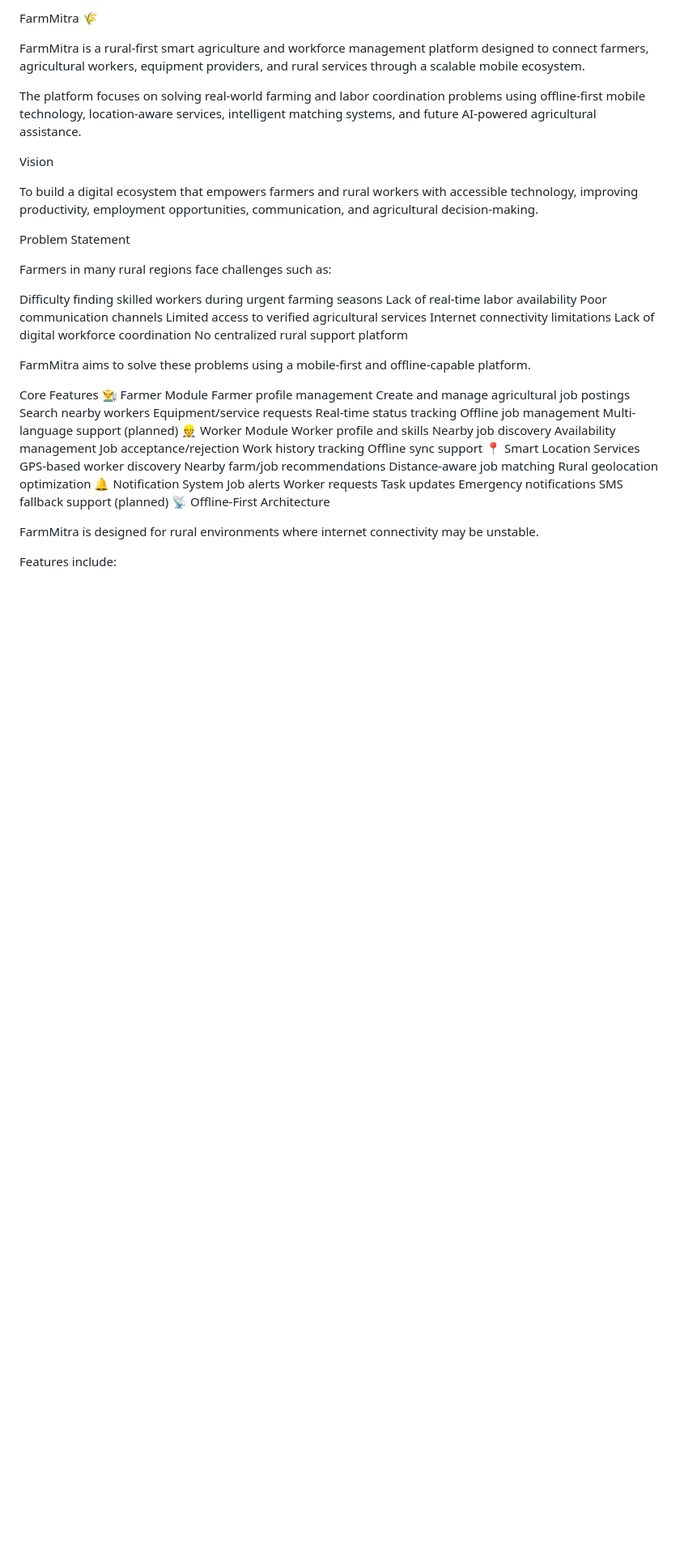
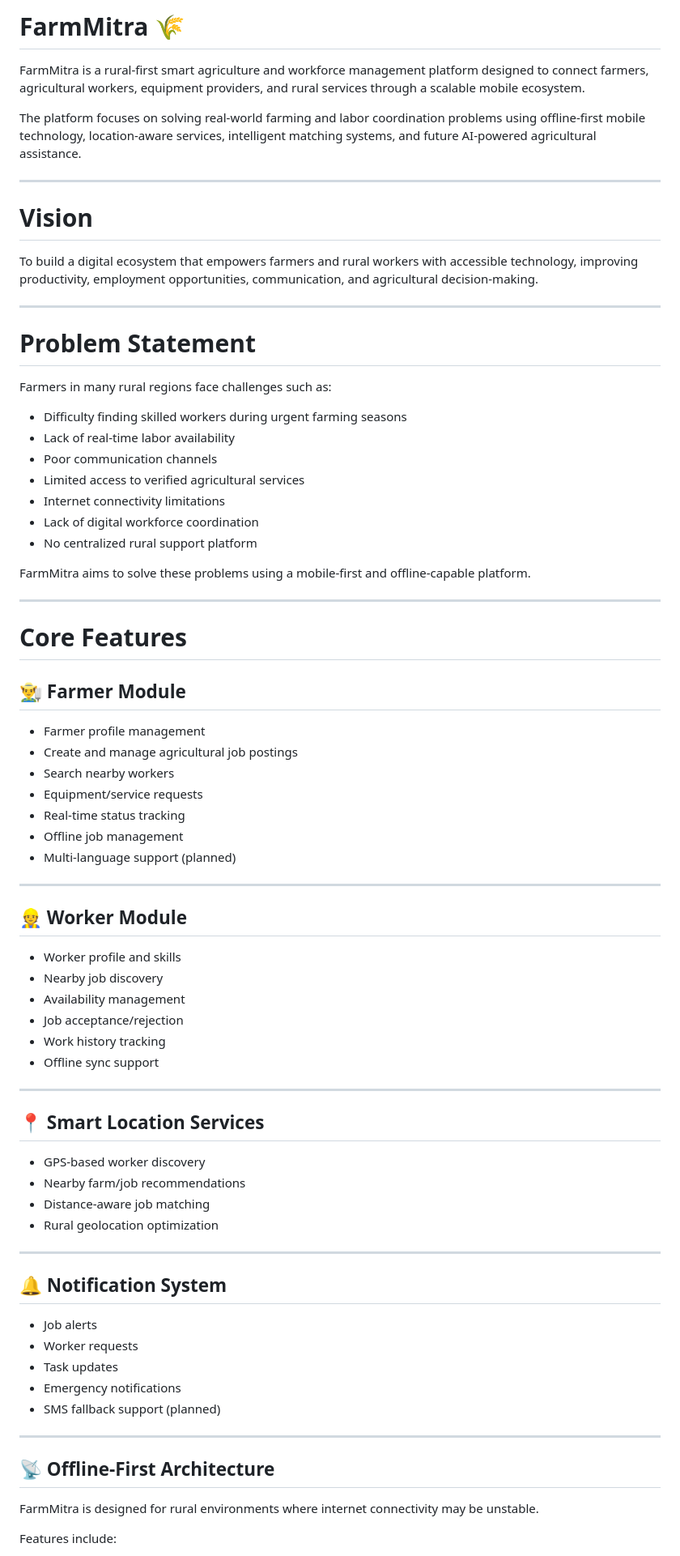
Before and after one commit to Guglothmahipal/FarmMitra, a Markdown page: README.md, the part around one of its changes. Shown at 81% size. Rendered like a GitHub page; blank space fills up the shorter version.

```diff
--- a/README.md
+++ b/README.md
@@ -1,55 +1,74 @@
-FarmMitra 🌾
+# FarmMitra 🌾
 
 FarmMitra is a rural-first smart agriculture and workforce management platform designed to connect farmers, agricultural workers, equipment providers, and rural services through a scalable mobile ecosystem.
 
 The platform focuses on solving real-world farming and labor coordination problems using offline-first mobile technology, location-aware services, intelligent matching systems, and future AI-powered agricultural assistance.
 
-Vision
+---
+
+# Vision
 
 To build a digital ecosystem that empowers farmers and rural workers with accessible technology, improving productivity, employment opportunities, communication, and agricultural decision-making.
 
-Problem Statement
+---
+
+# Problem Statement
 
 Farmers in many rural regions face challenges such as:
 
-Difficulty finding skilled workers during urgent farming seasons
-Lack of real-time labor availability
-Poor communication channels
-Limited access to verified agricultural services
-Internet connectivity limitations
-Lack of digital workforce coordination
-No centralized rural support platform
+- Difficulty finding skilled workers during urgent farming seasons
+- Lack of real-time labor availability
+- Poor communication channels
+- Limited access to verified agricultural services
+- Internet connectivity limitations
+- Lack of digital workforce coordination
+- No centralized rural support platform
 
 FarmMitra aims to solve these problems using a mobile-first and offline-capable platform.
 
-Core Features
-👨‍🌾 Farmer Module
-Farmer profile management
-Create and manage agricultural job postings
-Search nearby workers
-Equipment/service requests
-Real-time status tracking
-Offline job management
-Multi-language support (planned)
-👷 Worker Module
-Worker profile and skills
-Nearby job discovery
-Availability management
-Job acceptance/rejection
-Work history tracking
-Offline sync support
-📍 Smart Location Services
-GPS-based worker discovery
-Nearby farm/job recommendations
-Distance-aware job matching
-Rural geolocation optimization
-🔔 Notification System
-Job alerts
-Worker requests
-Task updates
-Emergency notifications
-SMS fallback support (planned)
-📡 Offline-First Architecture
+---
+
+# Core Features
+
+## 👨‍🌾 Farmer Module
+- Farmer profile management
+- Create and manage agricultural job postings
+- Search nearby workers
+- Equipment/service requests
+- Real-time status tracking
+- Offline job management
+- Multi-language support (planned)
+
+---
+
+## 👷 Worker Module
+- Worker profile and skills
+- Nearby job discovery
+- Availability management
+- Job acceptance/rejection
+- Work history tracking
+- Offline sync support
+
+---
+
+## 📍 Smart Location Services
+- GPS-based worker discovery
+- Nearby farm/job recommendations
+- Distance-aware job matching
+- Rural geolocation optimization
+
+---
+
+## 🔔 Notification System
+- Job alerts
+- Worker requests
+- Task updates
+- Emergency notifications
+- SMS fallback support (planned)
+
+---
+
+## 📡 Offline-First Architecture
 
 FarmMitra is designed for rural environments where internet connectivity may be unstable.
 
```
Also changed, not shown: other parts of README.md (+124 -87 lines).
